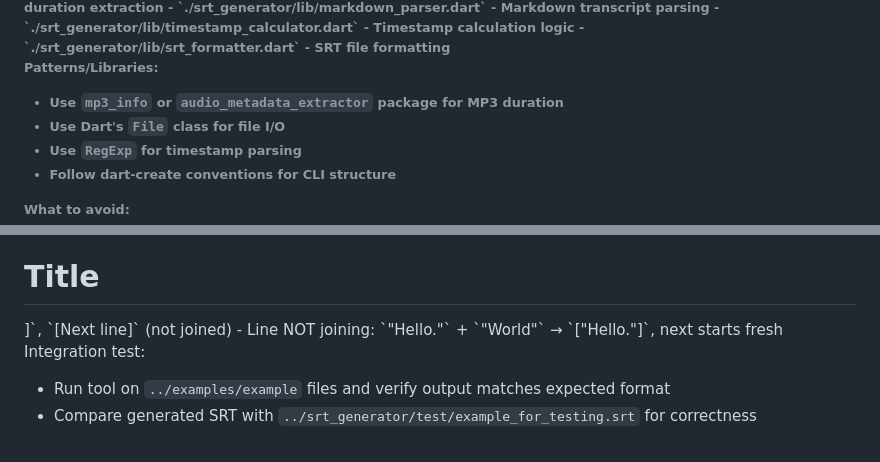
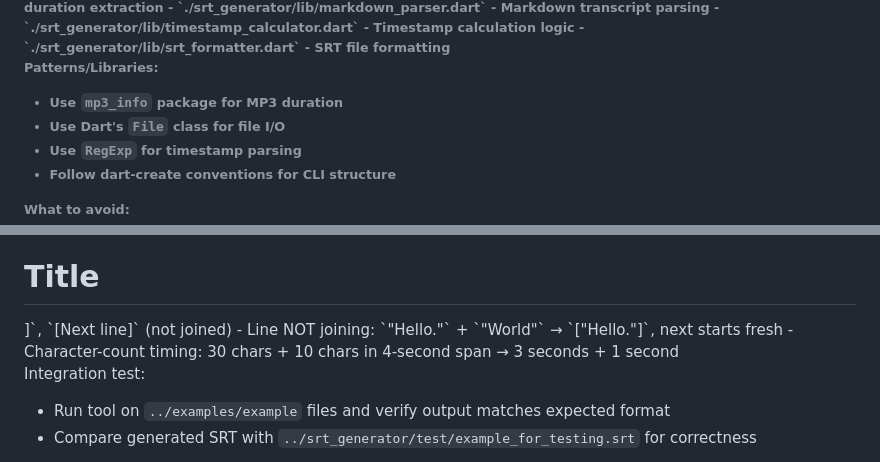
Before and after one commit to akladnig/Slovenian-SRT, a Markdown page: ai_specs/srt_generator_spec.md, 2 parts joined by grey strips. Drawn GitHub-style.

Commit message:
docs(spec): remove unused package ref, add character-count test

```diff
--- a/ai_specs/srt_generator_spec.md
+++ b/ai_specs/srt_generator_spec.md
@@ -81,7 +81,7 @@ Error scenarios:
 - `./srt_generator/lib/srt_formatter.dart` - SRT file formatting
 
 **Patterns/Libraries:**
-- Use `mp3_info` or `audio_metadata_extractor` package for MP3 duration
+- Use `mp3_info` package for MP3 duration
 - Use Dart's `File` class for file I/O
 - Use `RegExp` for timestamp parsing
 - Follow dart-create conventions for CLI structure
@@ -101,6 +101,7 @@ Unit tests for:
 - Line joining: `"Hello"` + `"World"` → `"Hello World"` (no ending punctuation)
 - Header preservation: `<h1>Title</h1>` + `Next line` → `[<h1>Title</h1>]`, `[Next line]` (not joined)
 - Line NOT joining: `"Hello."` + `"World"` → `["Hello."]`, next starts fresh
+- Character-count timing: 30 chars + 10 chars in 4-second span → 3 seconds + 1 second
 
 Integration test:
 - Run tool on `../examples/example` files and verify output matches expected format
```
